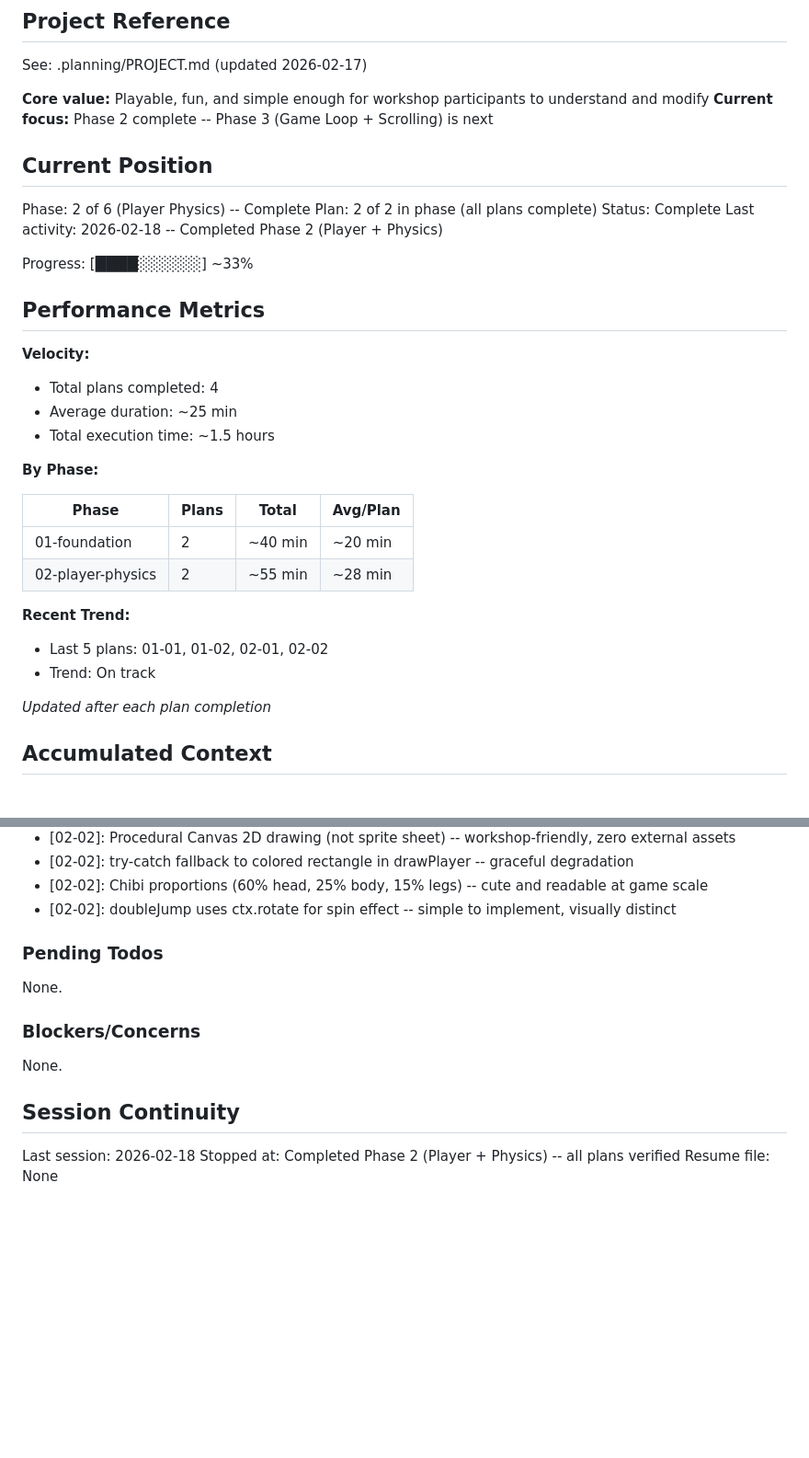
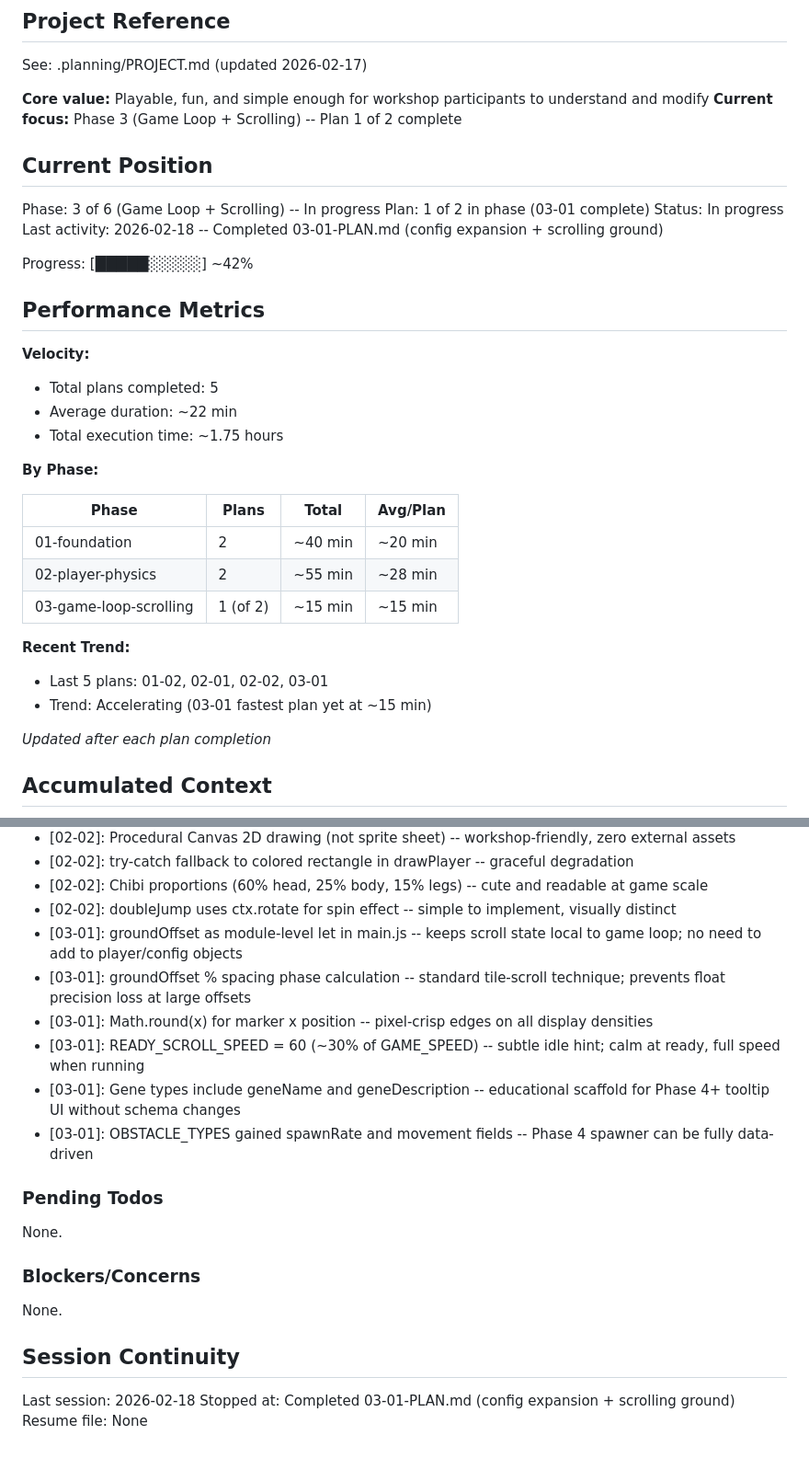
Before and after one commit to halbritter-lab/KidneyQuest, a Markdown page: .planning/STATE.md, 2 parts joined by grey strips. Shown at 92% size. Drawn GitHub-style; blank space fills up the shorter version.

Commit message:
docs(03-01): complete config expansion and scrolling ground plan
Tasks completed: 2/2
- Expand config with bold palette, ground markers, and rich entity arrays
- Replace static ground with scrolling two-tone ground and dash markers

SUMMARY: .planning/phases/03-game-loop-scrolling/03-01-SUMMARY.md

```diff
--- a/.planning/STATE.md
+++ b/.planning/STATE.md
@@ -5,23 +5,23 @@
 See: .planning/PROJECT.md (updated 2026-02-17)
 
 **Core value:** Playable, fun, and simple enough for workshop participants to understand and modify
-**Current focus:** Phase 2 complete -- Phase 3 (Game Loop + Scrolling) is next
+**Current focus:** Phase 3 (Game Loop + Scrolling) -- Plan 1 of 2 complete
 
 ## Current Position
 
-Phase: 2 of 6 (Player Physics) -- Complete
-Plan: 2 of 2 in phase (all plans complete)
-Status: Complete
-Last activity: 2026-02-18 -- Completed Phase 2 (Player + Physics)
+Phase: 3 of 6 (Game Loop + Scrolling) -- In progress
+Plan: 1 of 2 in phase (03-01 complete)
+Status: In progress
+Last activity: 2026-02-18 -- Completed 03-01-PLAN.md (config expansion + scrolling ground)
 
-Progress: [████░░░░░░] ~33%
+Progress: [█████░░░░░] ~42%
 
 ## Performance Metrics
 
 **Velocity:**
-- Total plans completed: 4
-- Average duration: ~25 min
-- Total execution time: ~1.5 hours
+- Total plans completed: 5
+- Average duration: ~22 min
+- Total execution time: ~1.75 hours
 
 **By Phase:**
 
@@ -29,10 +29,11 @@ Progress: [████░░░░░░] ~33%
 |-------|-------|-------|----------|
 | 01-foundation | 2 | ~40 min | ~20 min |
 | 02-player-physics | 2 | ~55 min | ~28 min |
+| 03-game-loop-scrolling | 1 (of 2) | ~15 min | ~15 min |
 
 **Recent Trend:**
-- Last 5 plans: 01-01, 01-02, 02-01, 02-02
-- Trend: On track
+- Last 5 plans: 01-02, 02-01, 02-02, 03-01
+- Trend: Accelerating (03-01 fastest plan yet at ~15 min)
 
 *Updated after each plan completion*
 
@@ -66,6 +67,12 @@ Recent decisions affecting current work:
 - [02-02]: try-catch fallback to colored rectangle in drawPlayer -- graceful degradation
 - [02-02]: Chibi proportions (60% head, 25% body, 15% legs) -- cute and readable at game scale
 - [02-02]: doubleJump uses ctx.rotate for spin effect -- simple to implement, visually distinct
+- [03-01]: groundOffset as module-level let in main.js -- keeps scroll state local to game loop; no need to add to player/config objects
+- [03-01]: groundOffset % spacing phase calculation -- standard tile-scroll technique; prevents float precision loss at large offsets
+- [03-01]: Math.round(x) for marker x position -- pixel-crisp edges on all display densities
+- [03-01]: READY_SCROLL_SPEED = 60 (~30% of GAME_SPEED) -- subtle idle hint; calm at ready, full speed when running
+- [03-01]: Gene types include geneName and geneDescription -- educational scaffold for Phase 4+ tooltip UI without schema changes
+- [03-01]: OBSTACLE_TYPES gained spawnRate and movement fields -- Phase 4 spawner can be fully data-driven
 
 ### Pending Todos
 
@@ -78,5 +85,5 @@ None.
 ## Session Continuity
 
 Last session: 2026-02-18
-Stopped at: Completed Phase 2 (Player + Physics) -- all plans verified
+Stopped at: Completed 03-01-PLAN.md (config expansion + scrolling ground)
 Resume file: None
```
Also changed, not shown: .planning/ROADMAP.md (+2 -2 lines), 1 other file.
